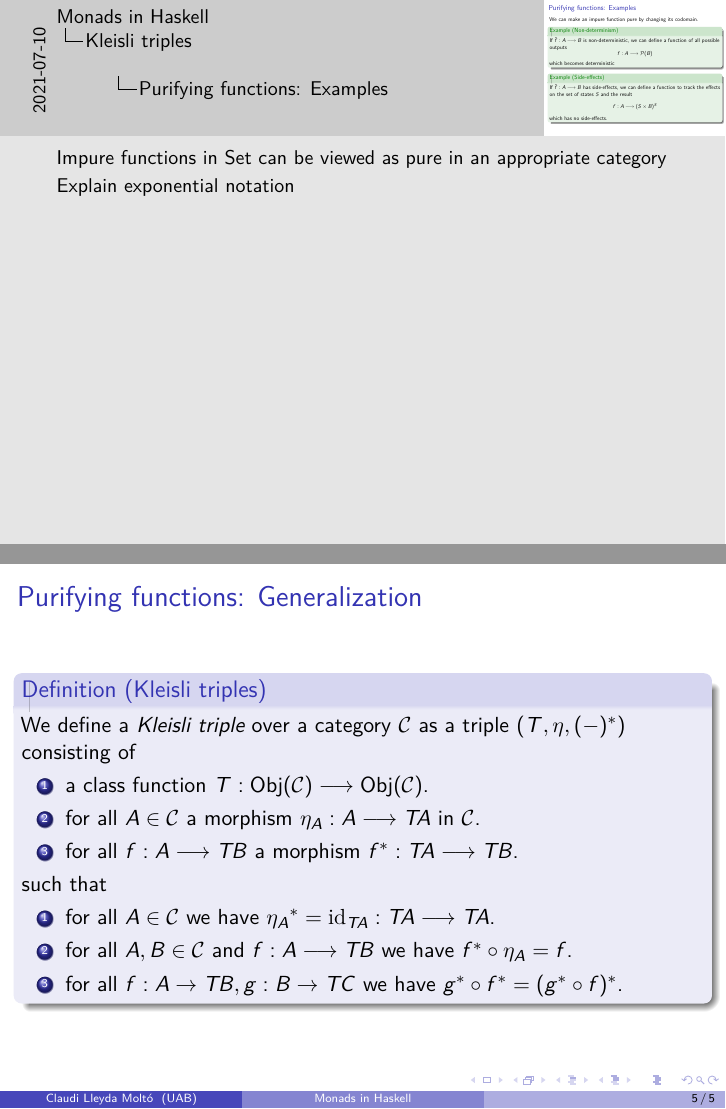
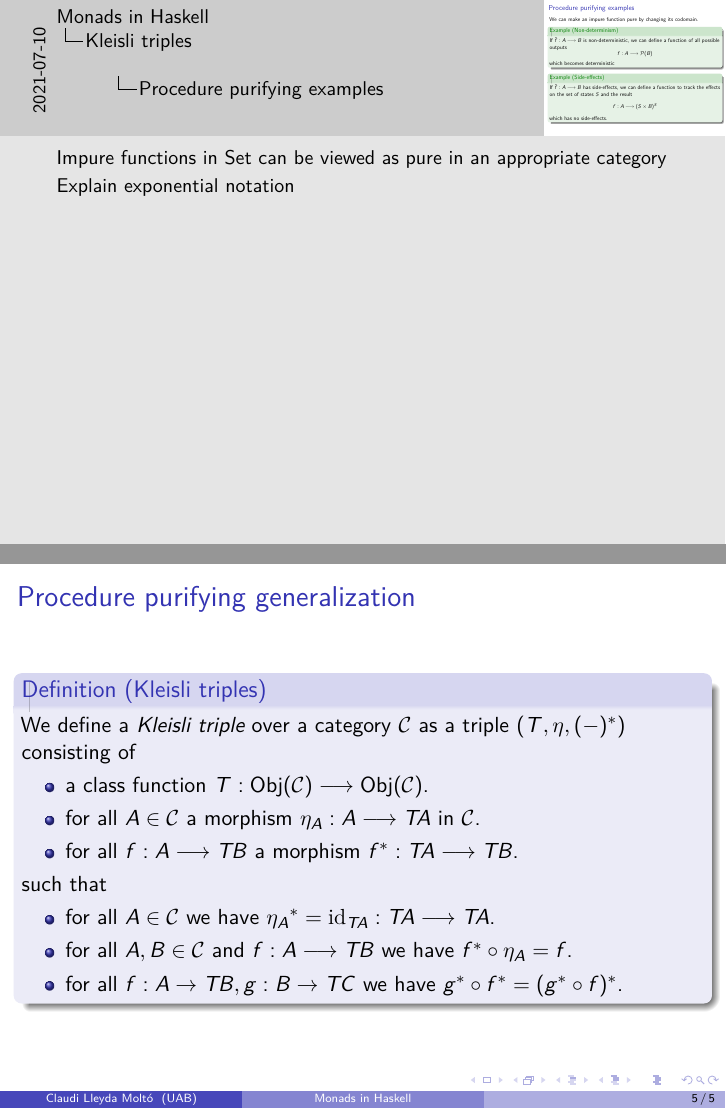
Before and after one commit to claudi/bachelors-thesis-presentation, LaTeX slides (presentation.tex): pages 17 and 18 of 19, joined at a grey line. Compiled offline with pdfLaTeX.

Commit message:
Style changes to Kleisli triple examples

```diff
--- a/presentation.tex
+++ b/presentation.tex
@@ -86,7 +86,7 @@
 
 \section{Kleisli triples}
 
-\begin{frame}{Purifying functions: Examples}
+\begin{frame}{Procedure purifying examples}
     We can make an impure function pure by changing its codomain.
 
     \note{Impure functions in Set can be viewed as pure in an appropriate
@@ -118,11 +118,11 @@
     \end{example}
 \end{frame}
 
-\begin{frame}{Purifying functions: Generalization}
+\begin{frame}{Procedure purifying generalization}
     \begin{definition}[Kleisli triples]
         We define a~\emph{Kleisli triple} over a category~\(\cat{C}\) as a
         triple~\((T,\eta,(-)^{\ast})\) consisting of
-        \begin{enumerate}
+        \begin{itemize}
             \item a class function
                 \(T:\Obj(\cat{C})\longrightarrow\Obj(\cat{C})\).
 
@@ -132,9 +132,9 @@
 
             \item for all~\(f:A\longrightarrow TB\) a
                 morphism~\(f^{\ast}:TA\longrightarrow TB\).
-        \end{enumerate}
+        \end{itemize}
         such that
-        \begin{enumerate}
+        \begin{itemize}
             \item for all~\(A\in\cat{C}\) we have
                 \({\eta_{A}}^{\ast} = \id_{TA}:TA\longrightarrow TA\).
 
```
Also changed, not shown: presentation.tex (2 more changed lines).
